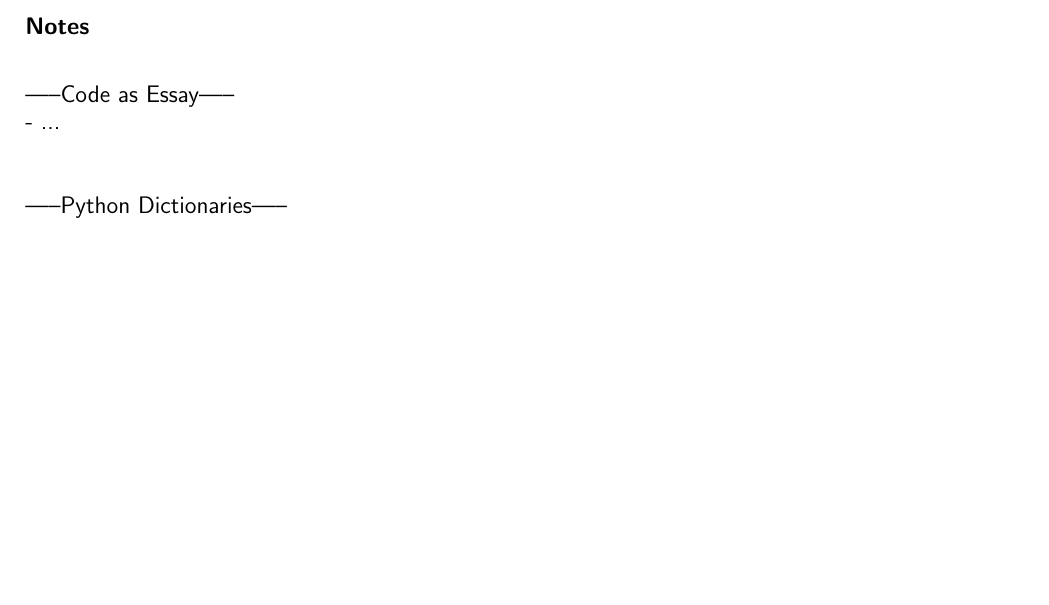
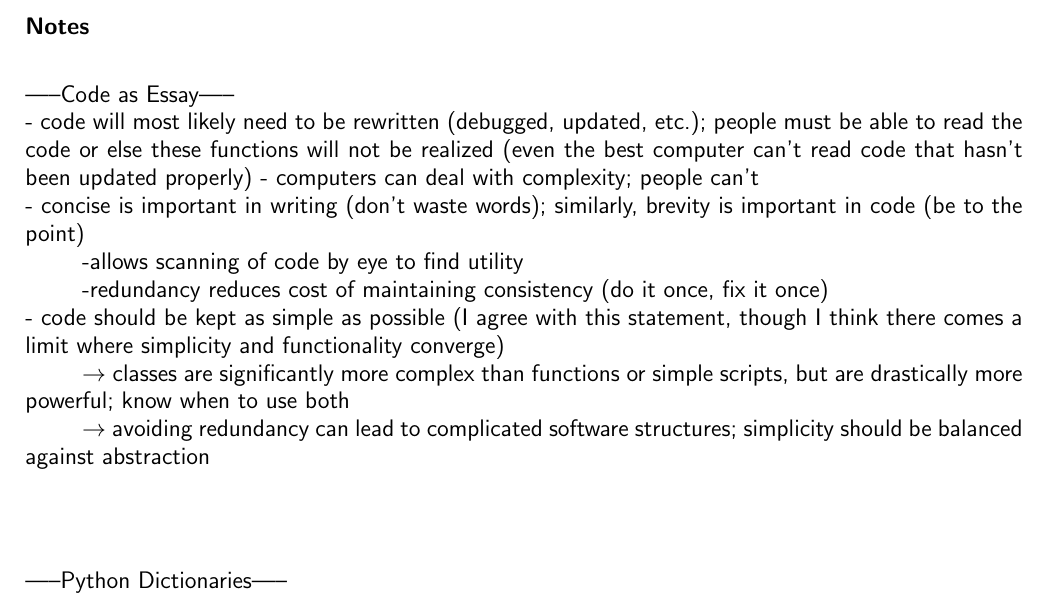
Before and after one commit to mitchnegus/STAT259_mnegus, a LaTeX document (summ/drafts/Summary03_Coding.tex): part of page 2 of 2, cut so that both start at the same text, the shorter picture padded with empty space. Compiled offline with pdfLaTeX.

Commit message:
notes on Matsumoto article

```diff
--- a/summ/drafts/Summary03_Coding.tex
+++ b/summ/drafts/Summary03_Coding.tex
@@ -56,7 +55,15 @@
 \textbf{Notes}\\
 
 -----Code as Essay-----\\
-- ...
+- code will most likely need to be rewritten (debugged, updated, etc.); people must be able to read the code or else these functions will not be realized (even the best computer can't read code that hasn't been updated properly)
+- computers can deal with complexity; people can't \\
+- concise is important in writing (don't waste words); similarly, brevity is important in code (be to the point)\\
+	\tab -allows scanning of code by eye to find utility \\
+	\tab -redundancy reduces cost of maintaining consistency (do it once, fix it once) \\
+- code should be kept as simple as possible (I agree with this statement, though I think there comes a limit where simplicity and functionality converge)\\
+	\tab $\rightarrow$ classes are significantly more complex than functions or simple scripts, but are drastically more powerful; know when to use both\\
+	\tab $\rightarrow$ avoiding redundancy can lead to complicated software structures; simplicity should be balanced against abstraction
+
 \-\\
 \-\\
 \-\\
```
Also changed, not shown: summ/drafts/Summary03_Coding.pdf, summ/drafts/Summary03_Coding.tex (1 more changed lines).
